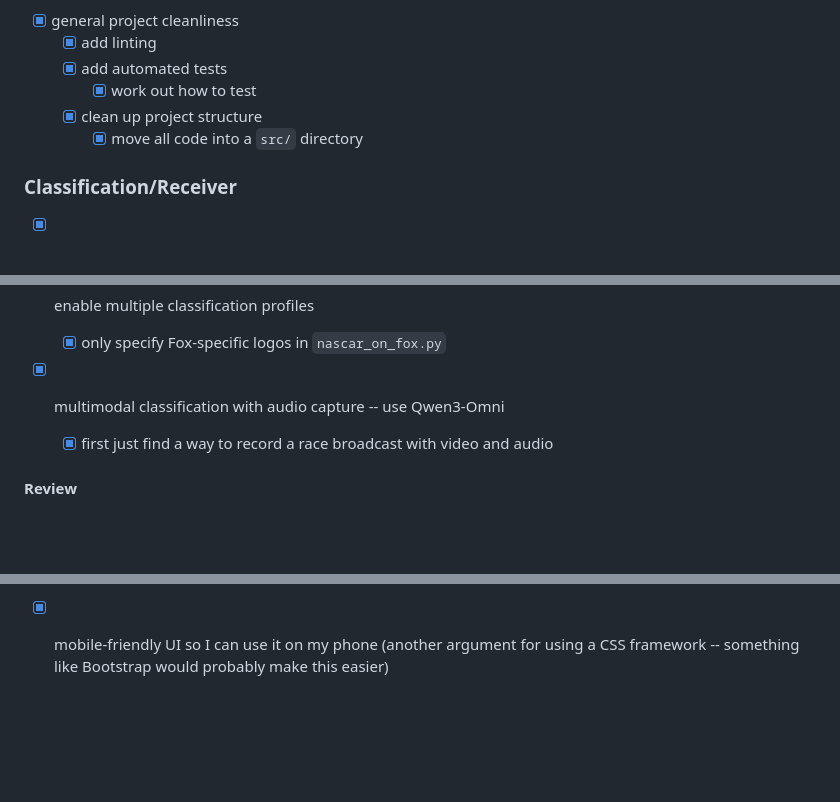
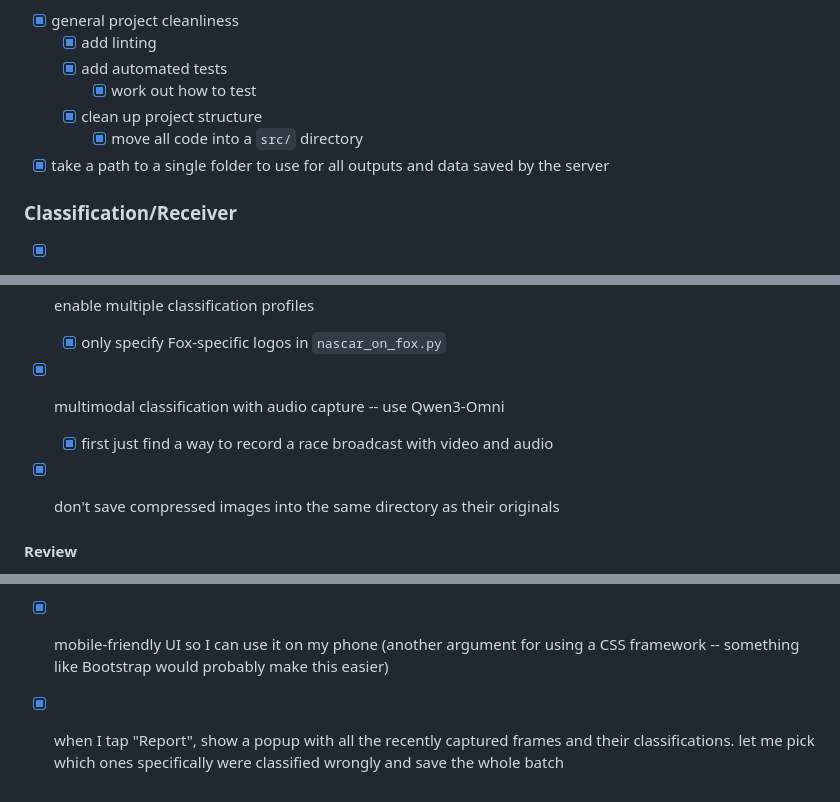
Before and after one commit to PushItToProd/tv-commercial-detection, a Markdown page: todo_archive.md, 3 parts joined by grey strips. Rendered like a GitHub page; blank space fills up the shorter version.

```diff
--- a/todo_archive.md
+++ b/todo_archive.md
@@ -52,6 +52,7 @@ Checkboxes key:
     - [x] work out how to test
   - [x] clean up project structure
     - [x] move all code into a `src/` directory
+- [x] take a path to a single folder to use for all outputs and data saved by the server
 
 ### Classification/Receiver
 
@@ -62,6 +63,7 @@ Checkboxes key:
 
 - [x] multimodal classification with audio capture -- use Qwen3-Omni
   - [x] first just find a way to record a race broadcast with video and audio
+- [x] don't save compressed images into the same directory as their originals
 
 #### Review
 
@@ -133,3 +135,4 @@ Checkboxes key:
 - [x] add a button to just save the last few screenshots
 - [x] maybe use a CSS framework
 - [x] mobile-friendly UI so I can use it on my phone (another argument for using a CSS framework -- something like Bootstrap would probably make this easier)
+- [x] when I tap "Report", show a popup with all the recently captured frames and their classifications. let me pick which ones specifically were classified wrongly and save the whole batch
```
Also changed, not shown: todo.md (+0 -3 lines).
